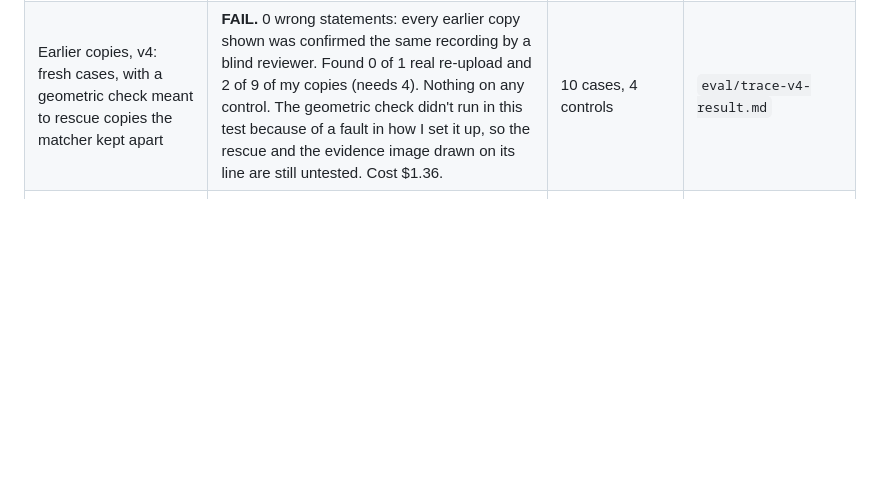
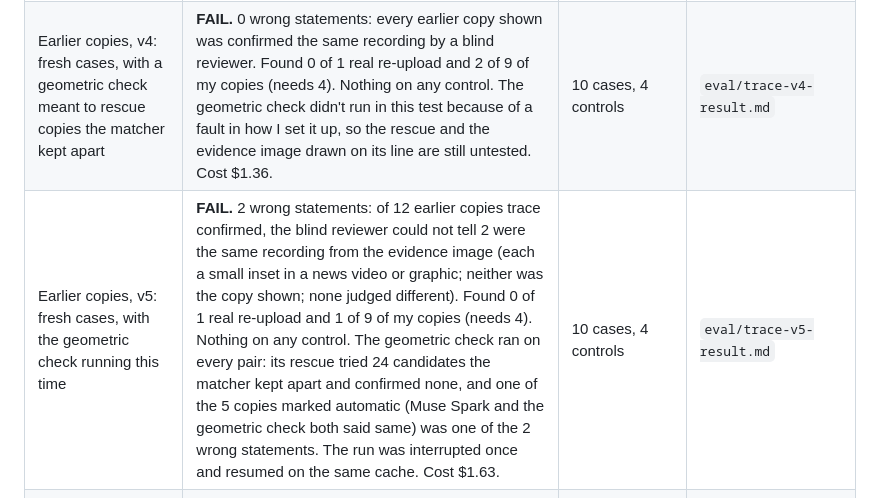
Before and after one commit to mohiddin7/IndexReel, a Markdown page: README.md, the part around the change. Drawn GitHub-style; blank space fills up the shorter version.

Commit message:
README: trace v5 result row (FAIL; 2 wrong statements; 0 of 1 real re-upload, 1 of 9 of my copies; nothing on any control; $1.63), with what the geometric check did now that it ran: 24 rescues tried, none confirmed, and one of 5 automatic copies a wrong statement

```diff
--- a/README.md
+++ b/README.md
@@ -164,6 +164,7 @@ Every protocol was committed before its run. Intervals are Wilson 95%. Copies ar
 | Earlier copies, v2: new cases, YouTube Data API search before the claimed date | **FAIL.** 4 wrong statements: of 25 earlier confirmed copies, the blind reviewer could not tell 4 were the same recording from the evidence image (none judged different; no control got a copy). Found 1 of 1 real re-upload and 2 of 10 of my copies (needs 4). The Data API quota and the $2 cap ran out mid-run, so most later misses were not searched in full. Cost $1.97. | 11 cases, 4 controls | `eval/trace-v2-result.md` |
 | Earlier copies, v3: fresh cases, evidence from the matching stretch, run alone on a fresh quota day | **FAIL.** 1 wrong statement: the confirmed copy for n13 is the very upload my clip was cut from, slowed, but the evidence image's three moments did not show the same shot. Found 0 of 1 real re-upload (its Facebook source never became a candidate) and 2 of 9 of my copies (needs 4). Nothing on any control. Cost $1.06. | 10 cases, 4 controls | `eval/trace-v3-result.md` |
 | Earlier copies, v4: fresh cases, with a geometric check meant to rescue copies the matcher kept apart | **FAIL.** 0 wrong statements: every earlier copy shown was confirmed the same recording by a blind reviewer. Found 0 of 1 real re-upload and 2 of 9 of my copies (needs 4). Nothing on any control. The geometric check didn't run in this test because of a fault in how I set it up, so the rescue and the evidence image drawn on its line are still untested. Cost $1.36. | 10 cases, 4 controls | `eval/trace-v4-result.md` |
+| Earlier copies, v5: fresh cases, with the geometric check running this time | **FAIL.** 2 wrong statements: of 12 earlier copies trace confirmed, the blind reviewer could not tell 2 were the same recording from the evidence image (each a small inset in a news video or graphic; neither was the copy shown; none judged different). Found 0 of 1 real re-upload and 1 of 9 of my copies (needs 4). Nothing on any control. The geometric check ran on every pair: its rescue tried 24 candidates the matcher kept apart and confirmed none, and one of the 5 copies marked automatic (Muse Spark and the geometric check both said same) was one of the 2 wrong statements. The run was interrupted once and resumed on the same cache. Cost $1.63. | 10 cases, 4 controls | `eval/trace-v5-result.md` |
 | SSCD vs PDQ on real phone re-films of a monitor | SSCD ranks the true original first on 96/96 clips (own-original score 0.480 to 0.727, highest wrong 0.289); PDQ on 67/96 with median margin 0. This is ranking, not grouping accuracy. | 96 clips of 16 recordings, one phone, one room | `eval/refilm-h5-result.md` |
 | Muse Spark Open as judge on the 96 re-films against all 16 originals | Own original called same: 91/96 at 180 px, 92/96 at 360 px. False "same" on 1,440 other pairs: 0 (upper bound 0.27%). The misses are dark static scenes and an empty sky, where it answers "unsure". | 96 clips, far from independent | `eval/refilm-h5-result.md` |
 | Spark on edited copies, burned-in text masked | Same footage in both orders on 14/14 copies; 0/42 non-copy pairs called same. It never confirms that two cameras saw one event ("unsure" on 48/48 hard negatives). | 56 pairs, 12 source clips | `eval/spark-pilot3-result.md` |
```
